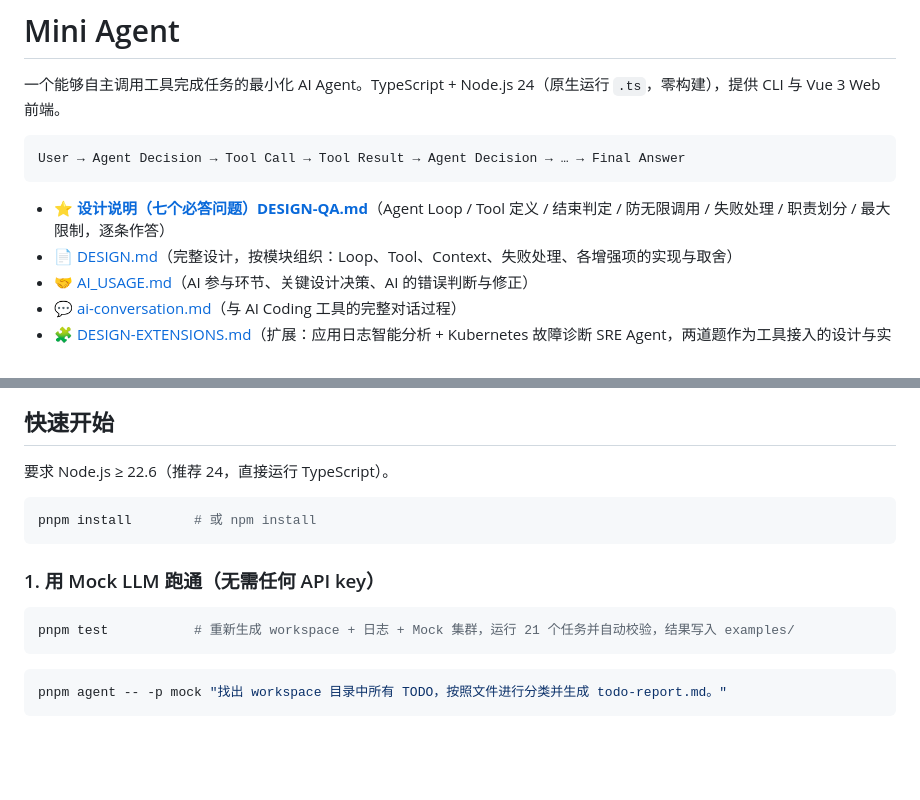
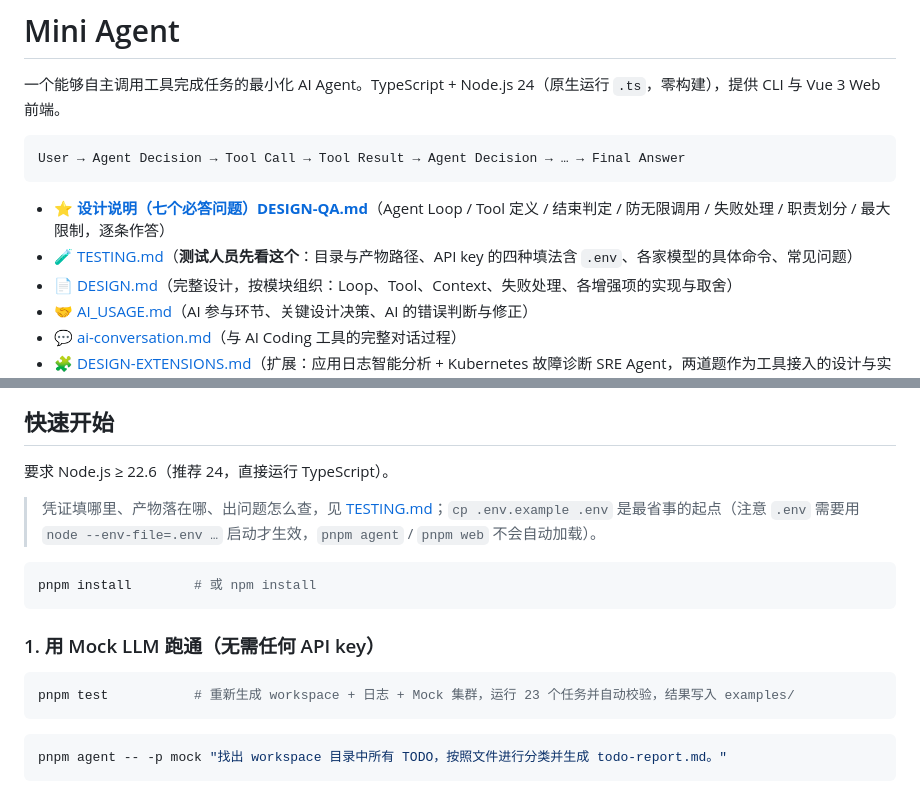
Before and after one commit to kiwi0719/mini-agent, a Markdown page: README.md, 2 parts joined by grey strips. GitHub-like rendering; blank space fills up the shorter version.

````diff
--- a/README.md
+++ b/README.md
@@ -7,6 +7,7 @@ User → Agent Decision → Tool Call → Tool Result → Agent Decision → …
 ```
 
 - ⭐ [**设计说明（七个必答问题）DESIGN-QA.md**](./DESIGN-QA.md)（Agent Loop / Tool 定义 / 结束判定 / 防无限调用 / 失败处理 / 职责划分 / 最大限制，逐条作答）
+- 🧪 [TESTING.md](./TESTING.md)（**测试人员先看这个**：目录与产物路径、API key 的四种填法含 `.env`、各家模型的具体命令、常见问题）
 - 📄 [DESIGN.md](./DESIGN.md)（完整设计，按模块组织：Loop、Tool、Context、失败处理、各增强项的实现与取舍）
 - 🤝 [AI_USAGE.md](./AI_USAGE.md)（AI 参与环节、关键设计决策、AI 的错误判断与修正）
 - 💬 [ai-conversation.md](./ai-conversation.md)（与 AI Coding 工具的完整对话过程）
@@ -48,6 +49,8 @@ User → Agent Decision → Tool Call → Tool Result → Agent Decision → …
 
 要求 Node.js ≥ 22.6（推荐 24，直接运行 TypeScript）。
 
+> 凭证填哪里、产物落在哪、出问题怎么查，见 [TESTING.md](./TESTING.md)；`cp .env.example .env` 是最省事的起点（注意 `.env` 需要用 `node --env-file=.env …` 启动才生效，`pnpm agent` / `pnpm web` 不会自动加载）。
+
 ```bash
 pnpm install        # 或 npm install
 ```
@@ -55,7 +58,7 @@ pnpm install        # 或 npm install
 ### 1. 用 Mock LLM 跑通（无需任何 API key）
 
 ```bash
-pnpm test           # 重新生成 workspace + 日志 + Mock 集群，运行 21 个任务并自动校验，结果写入 examples/
+pnpm test           # 重新生成 workspace + 日志 + Mock 集群，运行 23 个任务并自动校验，结果写入 examples/
 ```
 
 ```bash
````
Also changed, not shown: TESTING.md (added, +275 -0 lines).
